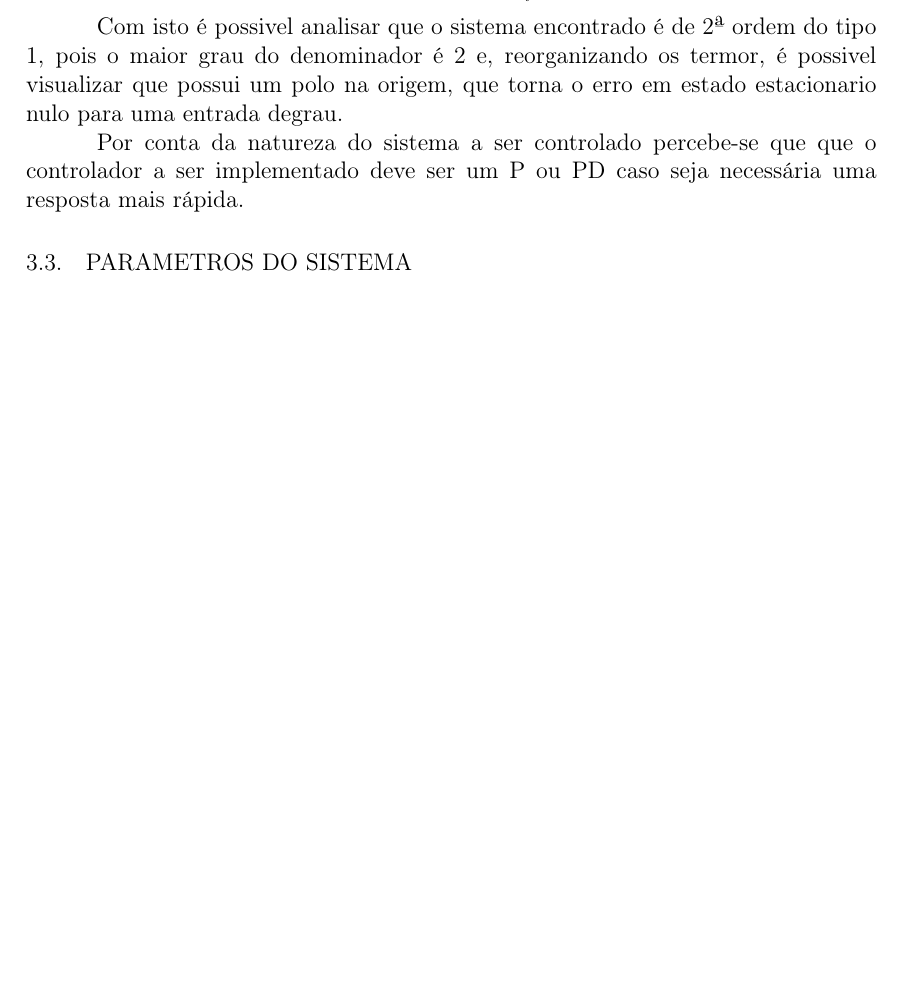
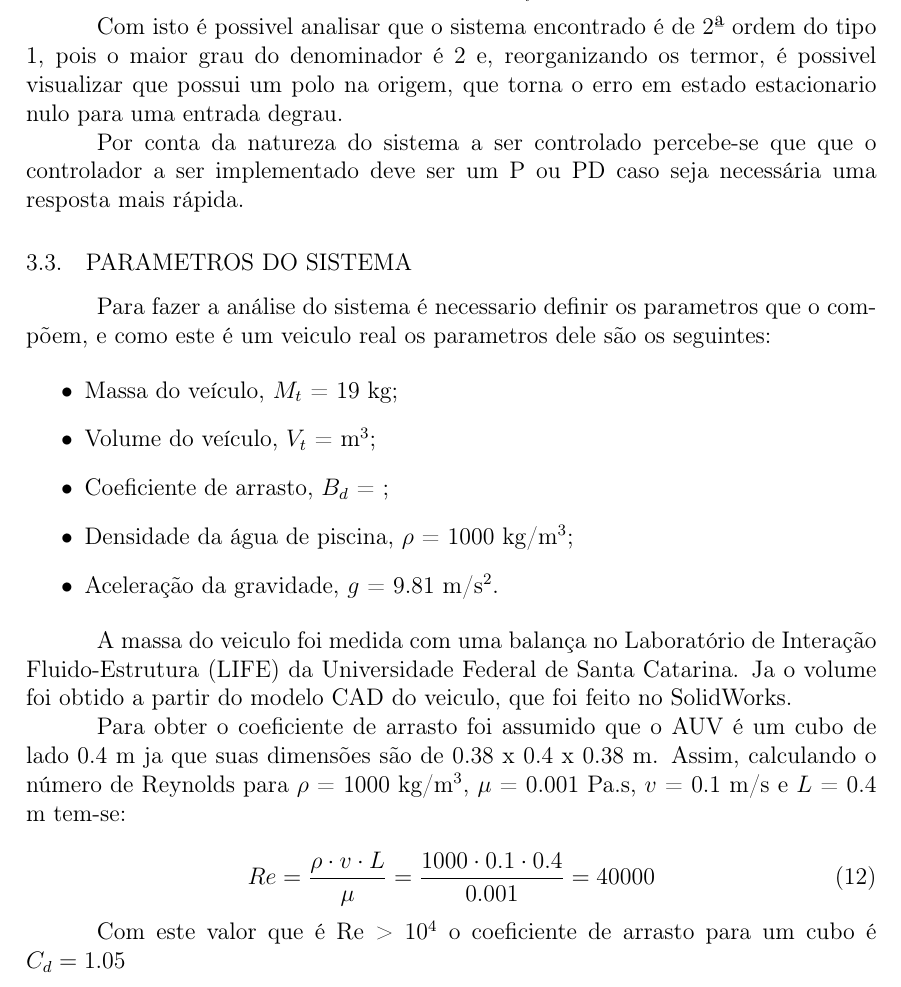
Before and after one commit to 2005HAK/Trabalho-de-controle, a LaTeX paper (Trabalho.tex): part of page 8 of 8 before the commit and part of page 8 of 9 after it, cut so that both start at the same text, the shorter picture padded with empty space. Compiled offline with pdfLaTeX.

Commit message:
att parametros

```diff
--- a/Trabalho.tex
+++ b/Trabalho.tex
@@ -44,9 +44,9 @@
 \newcommand{\autor}{Hebert Alan Kubis}
 \newcommand{\matricula}{23102547}
 
-\newcommand{\vehicleMass}{$M_t$}
-\newcommand{\vehicleVolume}{$V_t$}
-\newcommand{\SensorPressH}{$h_p$}
+\newcommand{\vehicleMass}{M_t}
+\newcommand{\vehicleVolume}{V_t}
+\newcommand{\SensorPressH}{h_p}
 
 \begin{document}
 
@@ -244,6 +244,28 @@
         implementado deve ser um P ou PD caso seja necessária uma resposta mais rápida.
 
     \subsection{Parametros do sistema}
+        Para fazer a análise do sistema é necessario definir os parametros que o compõem, e como este é um veiculo real os parametros dele são os seguintes:
+
+        \begin{itemize}
+            \item Massa do veículo, {$\vehicleMass$} = 19 kg;
+            \item Volume do veículo, {$\vehicleVolume$} =  m$^3$;
+            \item Coeficiente de arrasto, $B_d$ = ;
+            \item Densidade da água de piscina, $\rho$ = 1000 kg/m$^3$;
+            \item Aceleração da gravidade, $g$ = 9.81 m/s$^2$.
+        \end{itemize}
+
+        A massa do veiculo foi medida com uma balança no Laboratório de Interação Fluido-Estrutura (LIFE) da \universidade. Ja o volume foi obtido a partir do modelo
+        CAD do veiculo, que foi feito no SolidWorks.
+
+        Para obter o coeficiente de arrasto foi assumido que o AUV é um cubo de lado 0.4 m ja que suas dimensões são de 0.38 x 0.4 x 0.38 m. Assim, calculando o número de Reynolds para $\rho$ =
+        1000 kg/m$^3$, $\mu$ = 0.001 Pa.s, $v$ = 0.1 m/s e $L$ = 0.4 m tem-se:
+
+        \begin{equation}
+            Re = \frac{\rho \cdot v \cdot L}{\mu} = \frac{1000 \cdot 0.1 \cdot 0.4}{0.001} = 40000
+        \end{equation}
+
+        Com este valor que é Re > $10^4$ o coeficiente de arrasto para um cubo é $C_d = 1.05$
+
 
     \subsection{Análise do sistema}
 
```
Also changed, not shown: Trabalho.pdf, Trabalho.tex (6 more changed lines), 15 other files.
